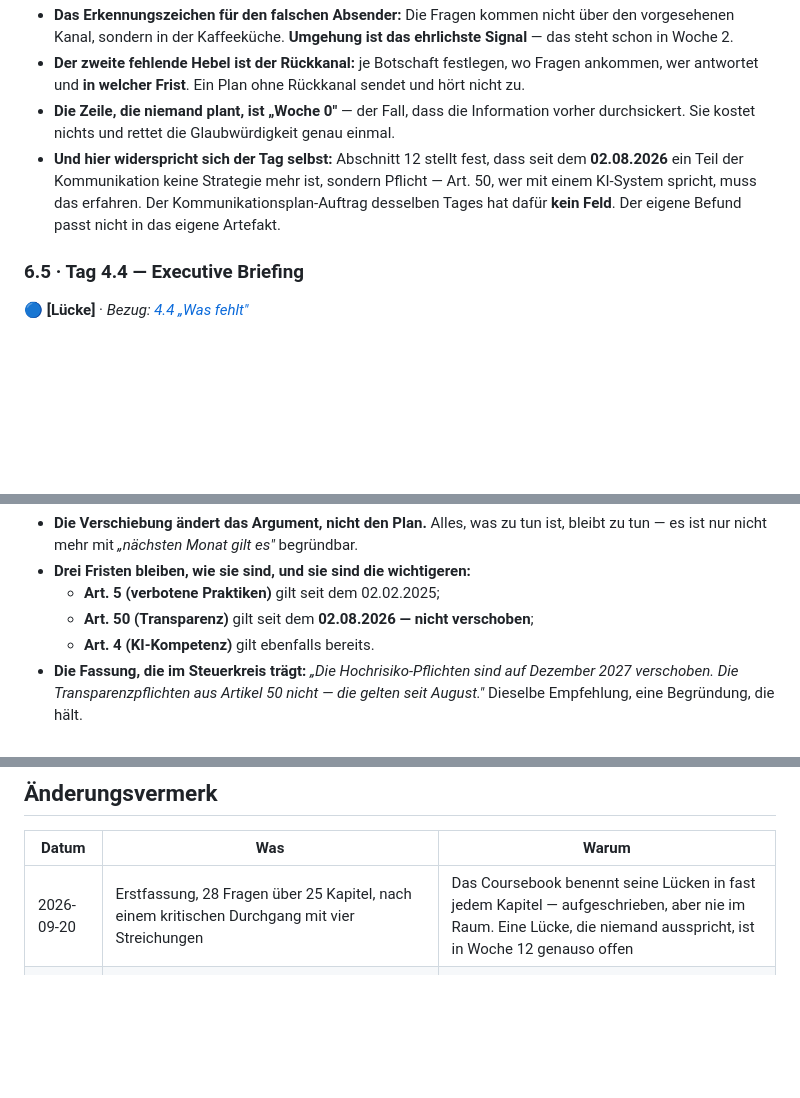
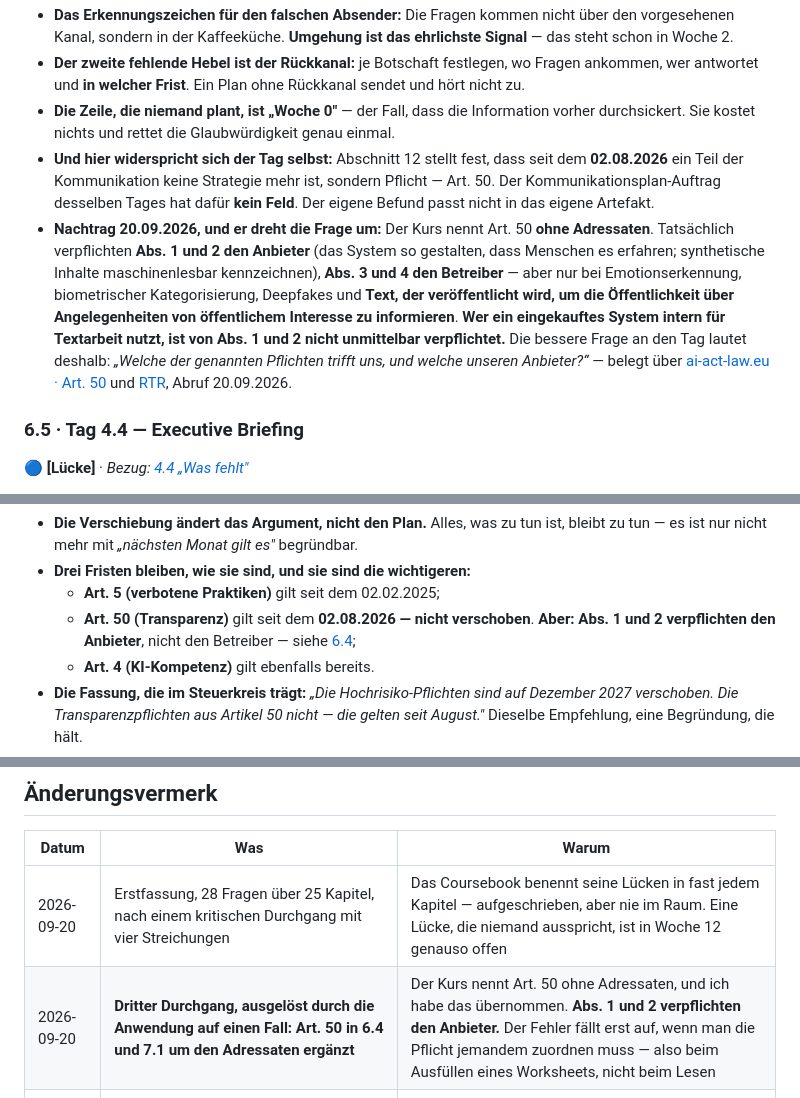
Before and after one commit to raetsch-hue/aitm-kursviewer, a Markdown page: artefakte/woche-05/5.1-fragen-je-kapitel.md, 3 parts joined by grey strips. Drawn GitHub-style; blank space fills up the shorter version.

```diff
--- a/artefakte/woche-05/5.1-fragen-je-kapitel.md
+++ b/artefakte/woche-05/5.1-fragen-je-kapitel.md
@@ -423,7 +423,8 @@ Vorlage wandert. Alle drei stehen unten im Volltext.
 - **Das Erkennungszeichen für den falschen Absender:** Die Fragen kommen nicht über den vorgesehenen Kanal, sondern in der Kaffeeküche. **Umgehung ist das ehrlichste Signal** — das steht schon in Woche 2.
 - **Der zweite fehlende Hebel ist der Rückkanal:** je Botschaft festlegen, wo Fragen ankommen, wer antwortet und **in welcher Frist**. Ein Plan ohne Rückkanal sendet und hört nicht zu.
 - **Die Zeile, die niemand plant, ist „Woche 0"** — der Fall, dass die Information vorher durchsickert. Sie kostet nichts und rettet die Glaubwürdigkeit genau einmal.
-- **Und hier widerspricht sich der Tag selbst:** Abschnitt 12 stellt fest, dass seit dem **02.08.2026** ein Teil der Kommunikation keine Strategie mehr ist, sondern Pflicht — Art. 50, wer mit einem KI-System spricht, muss das erfahren. Der Kommunikationsplan-Auftrag desselben Tages hat dafür **kein Feld**. Der eigene Befund passt nicht in das eigene Artefakt.
+- **Und hier widerspricht sich der Tag selbst:** Abschnitt 12 stellt fest, dass seit dem **02.08.2026** ein Teil der Kommunikation keine Strategie mehr ist, sondern Pflicht — Art. 50. Der Kommunikationsplan-Auftrag desselben Tages hat dafür **kein Feld**. Der eigene Befund passt nicht in das eigene Artefakt.
+- **Nachtrag 20.09.2026, und er dreht die Frage um:** Der Kurs nennt Art. 50 **ohne Adressaten**. Tatsächlich verpflichten **Abs. 1 und 2 den Anbieter** (das System so gestalten, dass Menschen es erfahren; synthetische Inhalte maschinenlesbar kennzeichnen), **Abs. 3 und 4 den Betreiber** — aber nur bei Emotionserkennung, biometrischer Kategorisierung, Deepfakes und **Text, der veröffentlicht wird, um die Öffentlichkeit über Angelegenheiten von öffentlichem Interesse zu informieren**. **Wer ein eingekauftes System intern für Textarbeit nutzt, ist von Abs. 1 und 2 nicht unmittelbar verpflichtet.** Die bessere Frage an den Tag lautet deshalb: *„Welche der genannten Pflichten trifft uns, und welche unseren Anbieter?“* — belegt über [ai-act-law.eu · Art. 50](https://ai-act-law.eu/de/artikel/50/) und [RTR](https://www.rtr.at/rtr/service/ki-servicestelle/ai-act/Transparenzpflichten.de.html), Abruf 20.09.2026.
 
 ### 6.5 · Tag 4.4 — Executive Briefing
 
@@ -474,7 +475,7 @@ Vorlage wandert. Alle drei stehen unten im Volltext.
 - **Die Verschiebung ändert das Argument, nicht den Plan.** Alles, was zu tun ist, bleibt zu tun — es ist nur nicht mehr mit *„nächsten Monat gilt es"* begründbar.
 - **Drei Fristen bleiben, wie sie sind, und sie sind die wichtigeren:**
   - **Art. 5 (verbotene Praktiken)** gilt seit dem 02.02.2025;
-  - **Art. 50 (Transparenz)** gilt seit dem **02.08.2026 — nicht verschoben**;
+  - **Art. 50 (Transparenz)** gilt seit dem **02.08.2026 — nicht verschoben**. **Aber: Abs. 1 und 2 verpflichten den Anbieter**, nicht den Betreiber — siehe [6.4](#64--tag-43--botschaft-kanal-kommunikationsplan);
   - **Art. 4 (KI-Kompetenz)** gilt ebenfalls bereits.
 - **Die Fassung, die im Steuerkreis trägt:** *„Die Hochrisiko-Pflichten sind auf Dezember 2027 verschoben. Die Transparenzpflichten aus Artikel 50 nicht — die gelten seit August."* Dieselbe Empfehlung, eine Begründung, die hält.
 - **Warum das keine Spitzfindigkeit ist:** Wer mit einem falschen Datum Dringlichkeit erzeugt hat und darauf festgenagelt wird, verliert die Glaubwürdigkeit **auch für den richtigen Teil**. Der Schaden trifft nicht das falsche Argument, sondern alle anderen.
@@ -669,6 +670,7 @@ gefunden, die beim Schreiben nicht auffallen:
 | Datum | Was | Warum |
 |---|---|---|
 | 2026-09-20 | Erstfassung, 28 Fragen über 25 Kapitel, nach einem kritischen Durchgang mit vier Streichungen | Das Coursebook benennt seine Lücken in fast jedem Kapitel — aufgeschrieben, aber nie im Raum. Eine Lücke, die niemand ausspricht, ist in Woche 12 genauso offen |
+| 2026-09-20 | **Dritter Durchgang, ausgelöst durch die Anwendung auf einen Fall: Art. 50 in 6.4 und 7.1 um den Adressaten ergänzt** | Der Kurs nennt Art. 50 ohne Adressaten, und ich habe das übernommen. **Abs. 1 und 2 verpflichten den Anbieter.** Der Fehler fällt erst auf, wenn man die Pflicht jemandem zuordnen muss — also beim Ausfüllen eines Worksheets, nicht beim Lesen |
 | 2026-09-20 | **Zweiter Durchgang: vier Befunde, jetzt 32 Fragen.** Zahl korrigiert, ein toter Verweis repariert, die dritte Montagsfrage ausgetauscht, drei Widersprüche nachgetragen — alles in [8.2](#82-durchgang-2--was-an-der-fertigen-fassung-falsch-war) | Der erste Durchgang prüfte die Fragen, nicht das Dokument. Die Zahl „30“ war erfunden — in einem Text, dessen zweite Frage lautet, warum Zahlen reihenweise nicht halten |
 
 ---
```
Also changed, not shown: bibliothek/eu-ai-act.md (+3 -3 lines), recht/pruefungsplan-daten-und-ki.md (+2 -2 lines).
